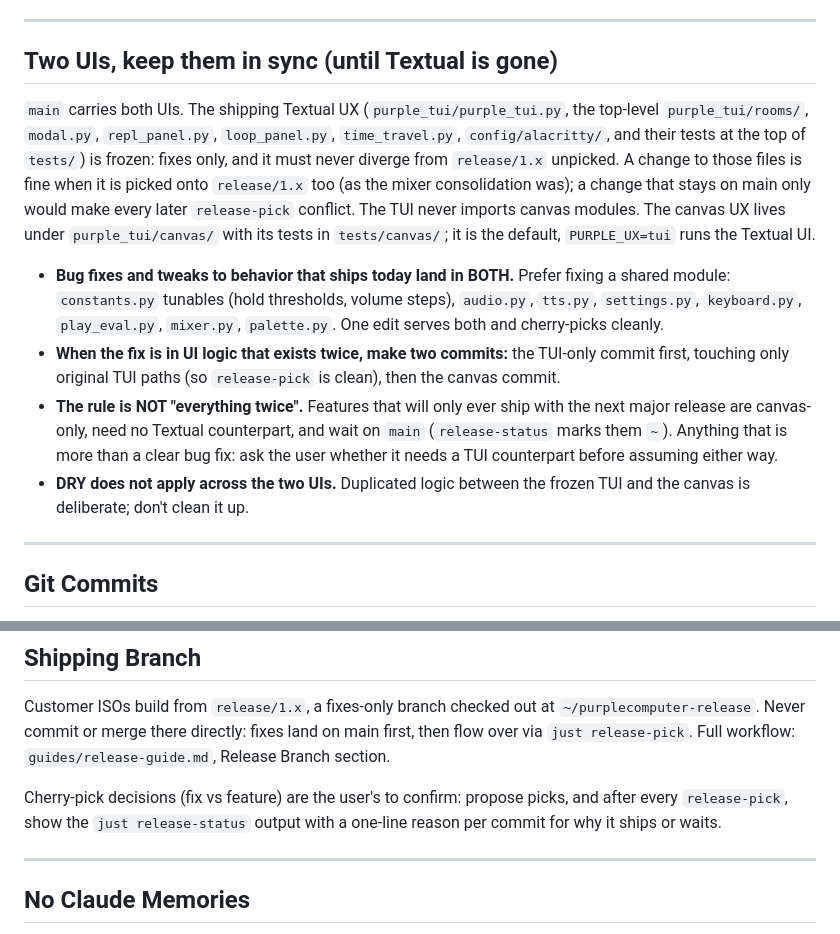
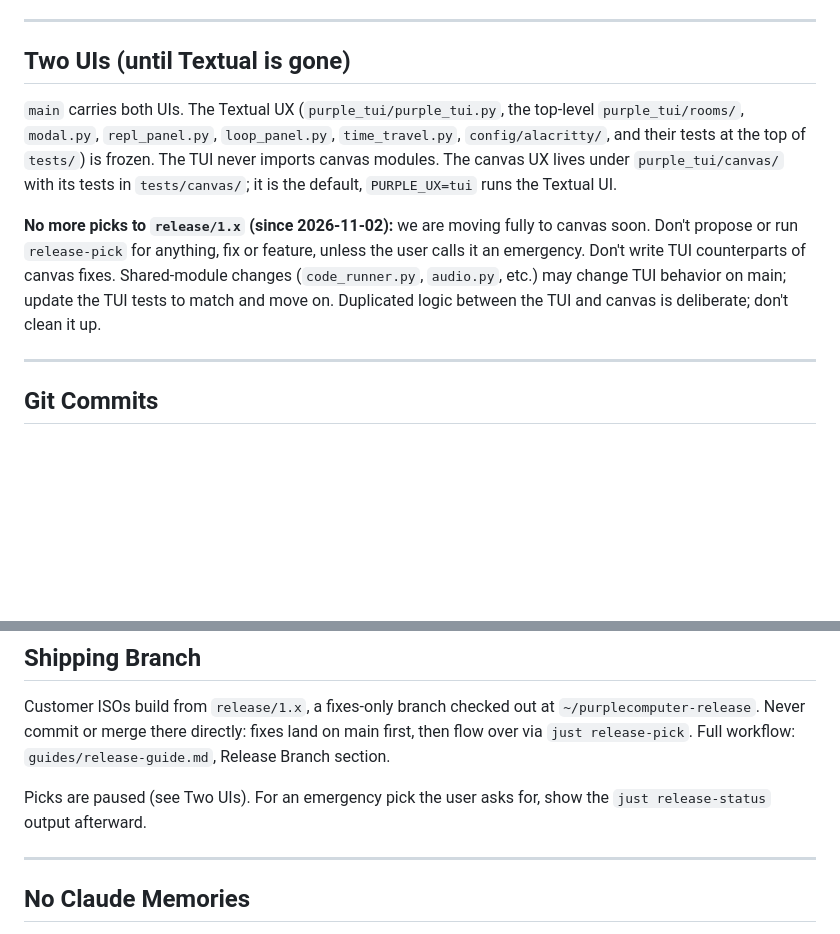
Before and after one commit to purplecomputerorg/purplecomputer, a Markdown page: CLAUDE.md, 2 parts joined by grey strips. Rendered like a GitHub page; blank space fills up the shorter version.

Commit message:
Pause picks to release/1.x except for emergencies while we move fully to canvas.

```diff
--- a/CLAUDE.md
+++ b/CLAUDE.md
@@ -14,14 +14,11 @@
 
 ---
 
-## Two UIs, keep them in sync (until Textual is gone)
+## Two UIs (until Textual is gone)
 
-`main` carries both UIs. The shipping Textual UX (`purple_tui/purple_tui.py`, the top-level `purple_tui/rooms/`, `modal.py`, `repl_panel.py`, `loop_panel.py`, `time_travel.py`, `config/alacritty/`, and their tests at the top of `tests/`) is frozen: fixes only, and it must never diverge from `release/1.x` unpicked. A change to those files is fine when it is picked onto `release/1.x` too (as the mixer consolidation was); a change that stays on main only would make every later `release-pick` conflict. The TUI never imports canvas modules. The canvas UX lives under `purple_tui/canvas/` with its tests in `tests/canvas/`; it is the default, `PURPLE_UX=tui` runs the Textual UI.
+`main` carries both UIs. The Textual UX (`purple_tui/purple_tui.py`, the top-level `purple_tui/rooms/`, `modal.py`, `repl_panel.py`, `loop_panel.py`, `time_travel.py`, `config/alacritty/`, and their tests at the top of `tests/`) is frozen. The TUI never imports canvas modules. The canvas UX lives under `purple_tui/canvas/` with its tests in `tests/canvas/`; it is the default, `PURPLE_UX=tui` runs the Textual UI.
 
-- **Bug fixes and tweaks to behavior that ships today land in BOTH.** Prefer fixing a shared module: `constants.py` tunables (hold thresholds, volume steps), `audio.py`, `tts.py`, `settings.py`, `keyboard.py`, `play_eval.py`, `mixer.py`, `palette.py`. One edit serves both and cherry-picks cleanly.
-- **When the fix is in UI logic that exists twice, make two commits:** the TUI-only commit first, touching only original TUI paths (so `release-pick` is clean), then the canvas commit.
-- **The rule is NOT "everything twice".** Features that will only ever ship with the next major release are canvas-only, need no Textual counterpart, and wait on `main` (`release-status` marks them `~`). Anything that is more than a clear bug fix: ask the user whether it needs a TUI counterpart before assuming either way.
-- **DRY does not apply across the two UIs.** Duplicated logic between the frozen TUI and the canvas is deliberate; don't clean it up.
+**No more picks to `release/1.x` (since 2026-11-02):** we are moving fully to canvas soon. Don't propose or run `release-pick` for anything, fix or feature, unless the user calls it an emergency. Don't write TUI counterparts of canvas fixes. Shared-module changes (`code_runner.py`, `audio.py`, etc.) may change TUI behavior on main; update the TUI tests to match and move on. Duplicated logic between the TUI and canvas is deliberate; don't clean it up.
 
 ---
 
@@ -39,7 +36,7 @@ If you're unsure what message to use, propose one and ask the user to confirm be
 
 Customer ISOs build from `release/1.x`, a fixes-only branch checked out at `~/purplecomputer-release`. Never commit or merge there directly: fixes land on main first, then flow over via `just release-pick`. Full workflow: `guides/release-guide.md`, Release Branch section.
 
-Cherry-pick decisions (fix vs feature) are the user's to confirm: propose picks, and after every `release-pick`, show the `just release-status` output with a one-line reason per commit for why it ships or waits.
+Picks are paused (see Two UIs). For an emergency pick the user asks for, show the `just release-status` output afterward.
 
 ---
 
```
Also changed, not shown: guides/release-guide.md (+2 -0 lines).
